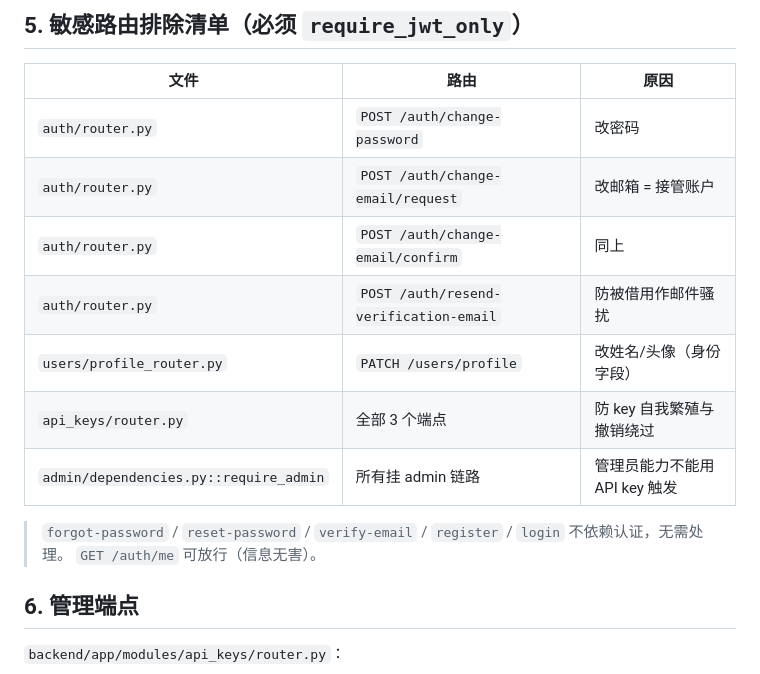
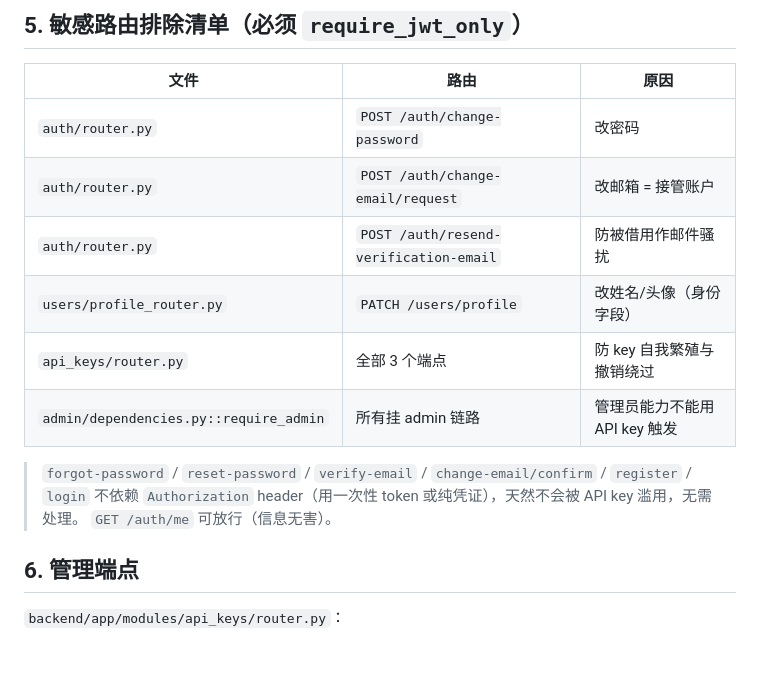
Before and after one commit to cysong/JobPilot, a Markdown page: docs/api_key_design.md, the part around the change. Drawn GitHub-style.

Commit message:
docs(api-keys): correct change-email/confirm exclusion rationale
change-email/confirm verifies via a one-time token in the body and
does not read the Authorization header at all, so it cannot be
abused by an API key. Move it out of the require_jwt_only list and
into the unauthenticated-flows note.

Co-Authored-By: Claude Opus 4.7 <noreply@anthropic.com>

```diff
--- a/docs/api_key_design.md
+++ b/docs/api_key_design.md
@@ -97,13 +97,12 @@ async def require_jwt_only(credentials, db):
 |---|---|---|
 | `auth/router.py` | `POST /auth/change-password` | 改密码 |
 | `auth/router.py` | `POST /auth/change-email/request` | 改邮箱 = 接管账户 |
-| `auth/router.py` | `POST /auth/change-email/confirm` | 同上 |
 | `auth/router.py` | `POST /auth/resend-verification-email` | 防被借用作邮件骚扰 |
 | `users/profile_router.py` | `PATCH /users/profile` | 改姓名/头像（身份字段） |
 | `api_keys/router.py` | 全部 3 个端点 | 防 key 自我繁殖与撤销绕过 |
 | `admin/dependencies.py::require_admin` | 所有挂 admin 链路 | 管理员能力不能用 API key 触发 |
 
-> `forgot-password` / `reset-password` / `verify-email` / `register` / `login` 不依赖认证，无需处理。
+> `forgot-password` / `reset-password` / `verify-email` / `change-email/confirm` / `register` / `login` 不依赖 `Authorization` header（用一次性 token 或纯凭证），天然不会被 API key 滥用，无需处理。
 > `GET /auth/me` 可放行（信息无害）。
 
 ## 6. 管理端点
```
